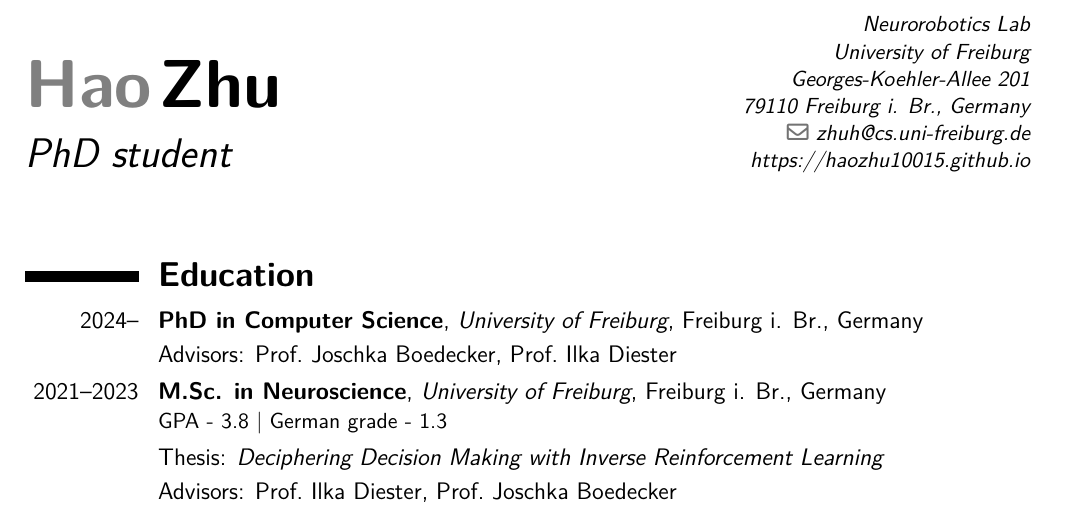
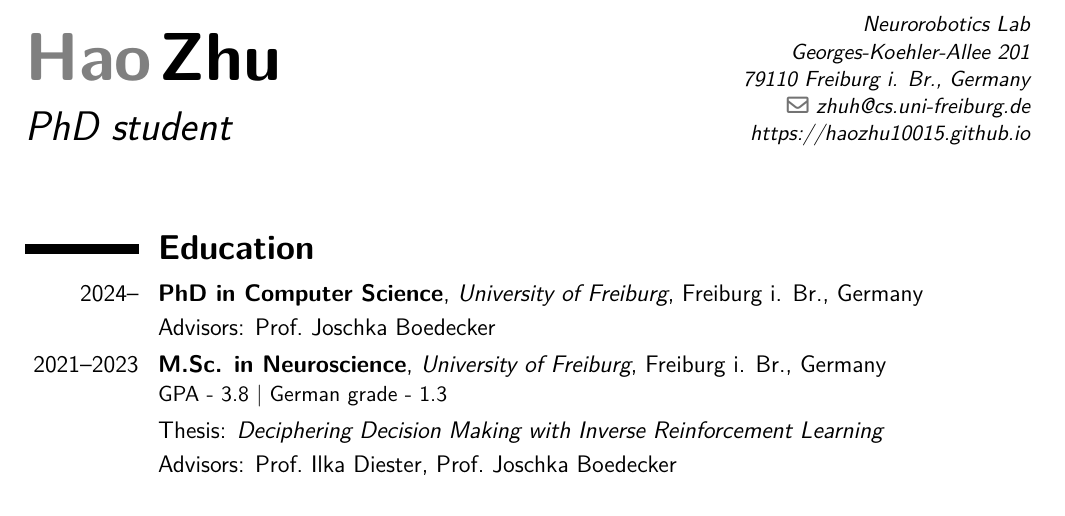
Before and after one commit to haozhu10015/CV, a LaTeX CV (CV.tex): part of page 1 of 2, cut so that both start at the same text. Compiled offline with pdfLaTeX.

Commit message:
update CV

```diff
--- a/CV.tex
+++ b/CV.tex
@@ -19,7 +19,7 @@
 
 \name{\textbf{Hao}}{\textbf{Zhu}}
 \title{PhD student}
-\address{\href{https://nr.informatik.uni-freiburg.de/people/hao-zhu}{Neurorobotics Lab}\\\href{https://uni-freiburg.de}{University of Freiburg}\\Georges-Koehler-Allee 201\\79110 Freiburg i. Br., Germany\\}
+\address{\href{https://nr.informatik.uni-freiburg.de/people/hao-zhu}{Neurorobotics Lab}}{Georges-Koehler-Allee 201}{79110 Freiburg i. Br., Germany}
 \email{zhuh@cs.uni-freiburg.de}
 \extrainfo{\href{https://haozhu10015.github.io}{https://haozhu10015.github.io}}
 
@@ -28,7 +28,7 @@
 
 \section{\textbf{Education}}
 \cventry{2024--}{PhD in Computer Science}{University of Freiburg}{Freiburg i. Br., Germany}{}{}
-\cvline{}{Advisors: Prof.~Joschka Boedecker, Prof.~Ilka Diester}
+\cvline{}{Advisors: Prof.~Joschka Boedecker}
 \cventry{2021--2023}{M.Sc. in Neuroscience}{University of Freiburg}{Freiburg i. Br., Germany}{}{GPA - 3.8 $\mid$ German grade - 1.3}
 \cvline{}{Thesis: \textit{Deciphering Decision Making with Inverse Reinforcement Learning}}
 \cvline{}{Advisors: Prof.~Ilka Diester, Prof.~Joschka Boedecker}
```
Also changed, not shown: CV.pdf.
